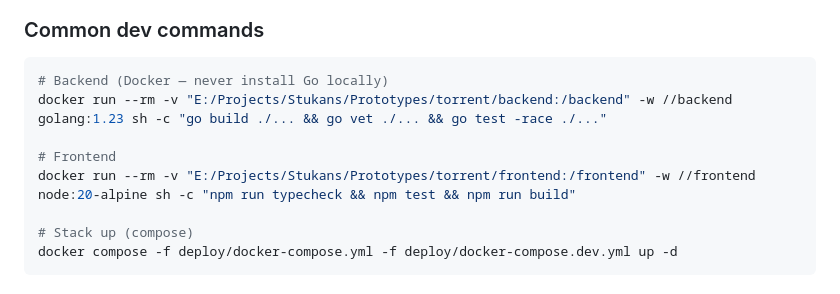
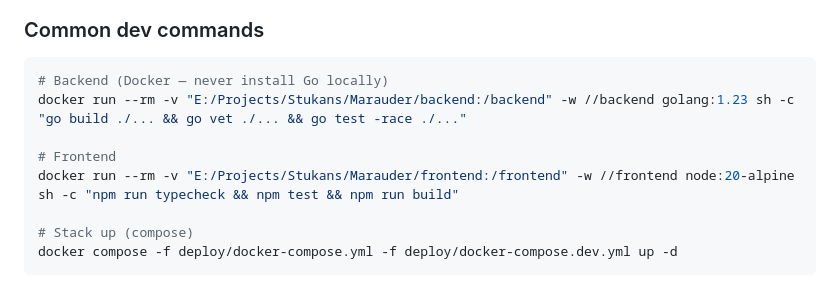
Before and after one commit to artyomsv/marauder, a Markdown page: CLAUDE.md, the part around the change. Rendered like a GitHub page.

Commit message:
docs: fix stale Prototypes/torrent paths in CLAUDE.md
Update the backend/frontend dev Docker commands to the current repo
location (Stukans/Marauder) after the project was moved from
Stukans/Prototypes/torrent.

Co-Authored-By: Claude Opus 4.7 (1M context) <noreply@anthropic.com>

````diff
--- a/CLAUDE.md
+++ b/CLAUDE.md
@@ -141,10 +141,10 @@ src/
 
 ```bash
 # Backend (Docker — never install Go locally)
-docker run --rm -v "E:/Projects/Stukans/Prototypes/torrent/backend:/backend" -w //backend golang:1.23 sh -c "go build ./... && go vet ./... && go test -race ./..."
+docker run --rm -v "E:/Projects/Stukans/Marauder/backend:/backend" -w //backend golang:1.23 sh -c "go build ./... && go vet ./... && go test -race ./..."
 
 # Frontend
-docker run --rm -v "E:/Projects/Stukans/Prototypes/torrent/frontend:/frontend" -w //frontend node:20-alpine sh -c "npm run typecheck && npm test && npm run build"
+docker run --rm -v "E:/Projects/Stukans/Marauder/frontend:/frontend" -w //frontend node:20-alpine sh -c "npm run typecheck && npm test && npm run build"
 
 # Stack up (compose)
 docker compose -f deploy/docker-compose.yml -f deploy/docker-compose.dev.yml up -d
````
